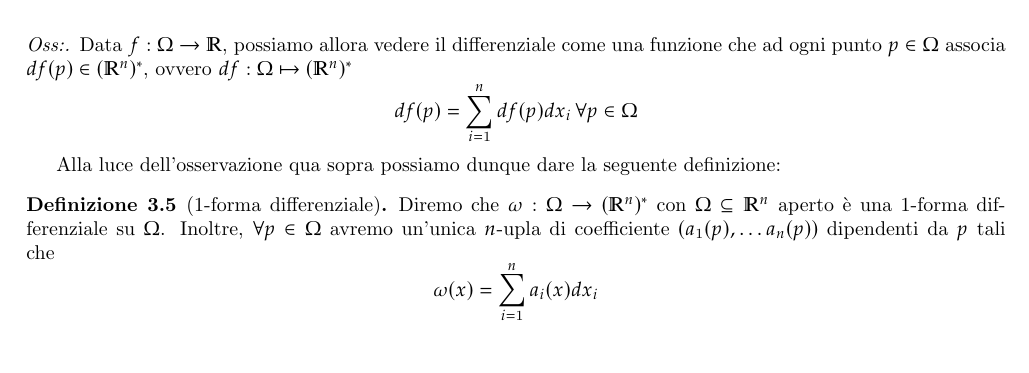
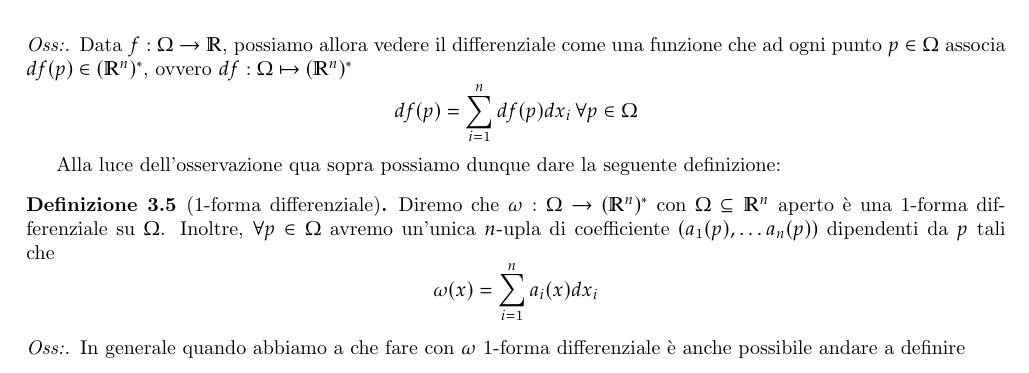
Before and after one commit to Fr4nci/appunti_complementi_am2, a LaTeX book (main.tex): part of page 21 of 21, cut so that both start at the same text. Compiled offline with pdfLaTeX.

Commit message:
aggiunta 1-forma differenziale

```diff
--- a/main.tex
+++ b/main.tex
@@ -953,4 +953,7 @@ $$
 \omega(x) = \sum_{i=1}^n a_i(x)dx_i
 $$
 \end{definition}
+\begin{remark}
+In generale quando abbiamo a che fare con $\omega$ $1$-forma differenziale è anche possibile andare a definire
+\end{remark}
 \end{document}
```
Also changed, not shown: main.pdf.
